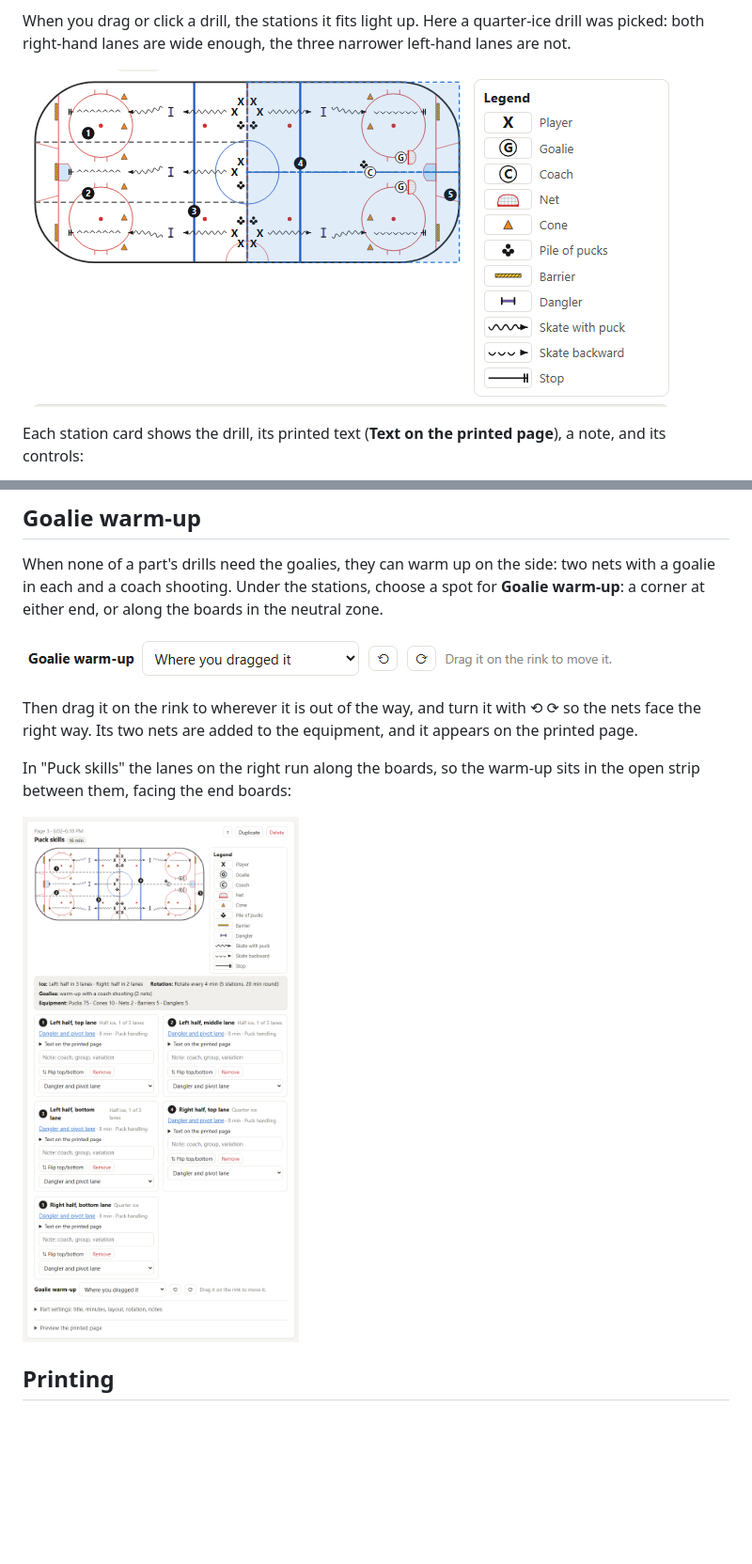
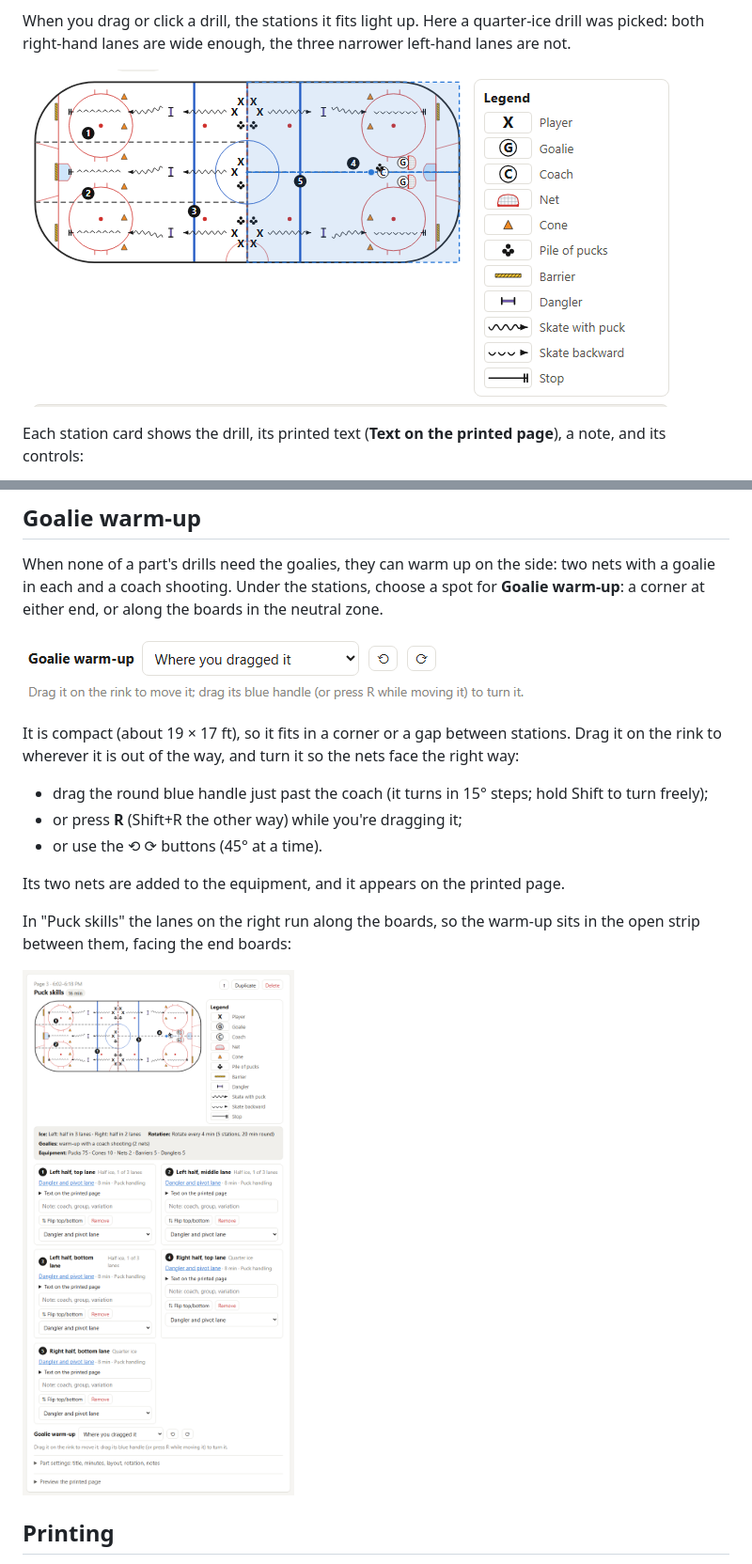
Before and after one commit to njneeteson/rs-hockeypractice, a Markdown page: docs/user-guide.md, 2 parts joined by grey strips. Shown at 94% size. Rendered like a GitHub page; pictures changed too: docs/images/09-lanes-and-goalies.png, docs/images/10-drop-targets.png, docs/images/11-goalie-row.png; blank space fills up the shorter version.

```diff
--- a/docs/user-guide.md
+++ b/docs/user-guide.md
@@ -201,9 +201,16 @@ boards in the neutral zone.
 
 ![The goalie warm-up controls](images/11-goalie-row.png)
 
-Then drag it on the rink to wherever it is out of the way, and turn it with
-⟲ ⟳ so the nets face the right way. Its two nets are added to the equipment,
-and it appears on the printed page.
+It is compact (about 19 × 17 ft), so it fits in a corner or a gap between
+stations. Drag it on the rink to wherever it is out of the way, and turn it so
+the nets face the right way:
+
+- drag the round blue handle just past the coach (it turns in 15° steps; hold
+  Shift to turn freely);
+- or press **R** (Shift+R the other way) while you're dragging it;
+- or use the ⟲ ⟳ buttons (45° at a time).
+
+Its two nets are added to the equipment, and it appears on the printed page.
 
 In "Puck skills" the lanes on the right run along the boards, so the warm-up
 sits in the open strip between them, facing the end boards:
```
Also changed, not shown: docs/images/02-drill-page.png, docs/images/06-builder.png, docs/images/07-add-part.png, 7 other files.
